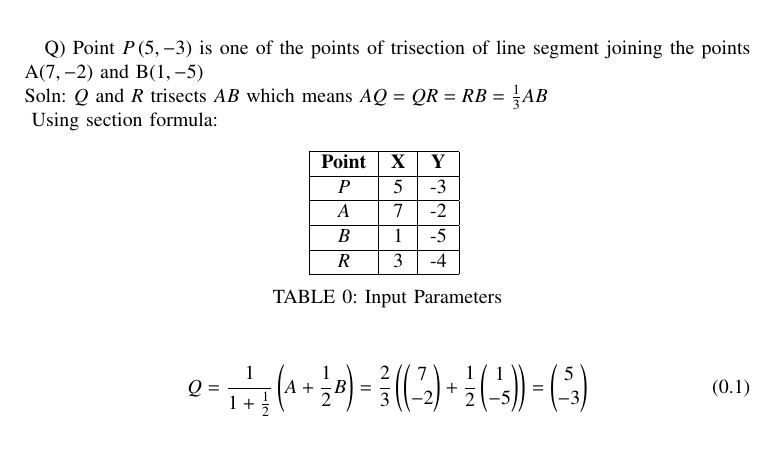
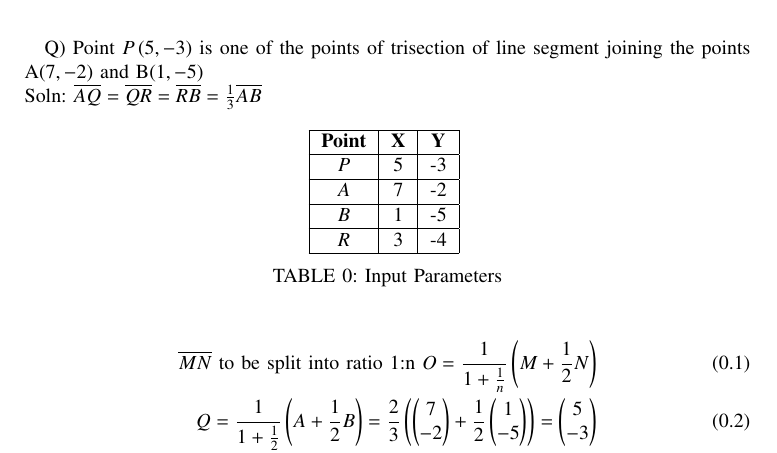
Before and after one commit to arnavmahishi/EE1030, a LaTeX paper (getqn1/main.tex): part of the page, cut so that both start at the same text. Compiled offline with pdfLaTeX.

Commit message:
Update main.tex

```diff
--- a/getqn1/main.tex
+++ b/getqn1/main.tex
@@ -58,14 +58,16 @@
 \renewcommand{\thetable}{\theenumi}
 
 Q) Point $P\brak{5,-3}$ is one of the points of trisection of line segment joining the points A$\brak{7,-2}$ and B$\brak{1,-5}$
-\\Soln: $Q$ and $R$ trisects $AB$ which means $AQ=QR=RB=\frac{1}{3}AB$ \\
+\\Soln: $\overline{AQ}=\overline{QR}=\overline{RB}=\frac{1}{3}\overline{AB}$
 \begin{table}[h!]
   \centering
   \input{tables/table.tex}
   \caption{Input Parameters}
 \end{table}
-Using section formula:\\
+
 \begin{align}
+\text{$\overline{MN}$ to be split into ratio 1:n }
+O=\frac{1}{1+\frac{1}{n}}\brak{M+\frac{1}{2}N}\\
 Q=\frac{1}{1+\frac{1}{2}}\brak{A+\frac{1}{2}B}=
 \frac{2}{3}\brak{\myvec{7\\-2}+\frac{1}{2}\myvec{1\\-5}}=\myvec{5\\-3}\\
 R=\frac{1}{1+\frac{1}{2}}\brak{B+\frac{1}{2}A}=
```
Also changed, not shown: getqn1/main.tex (4 more changed lines).
